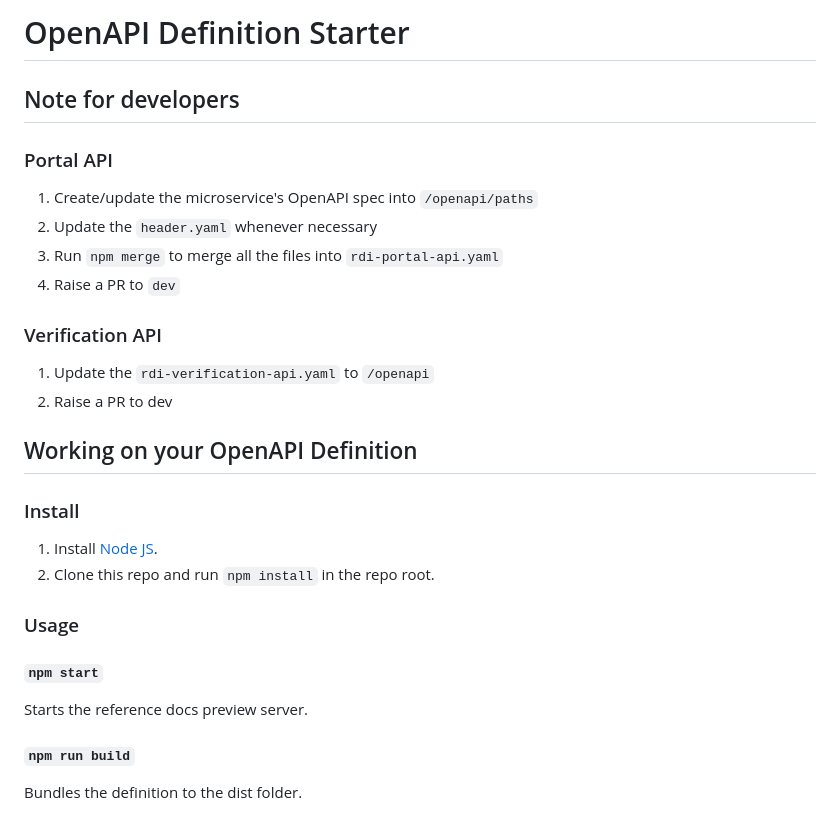
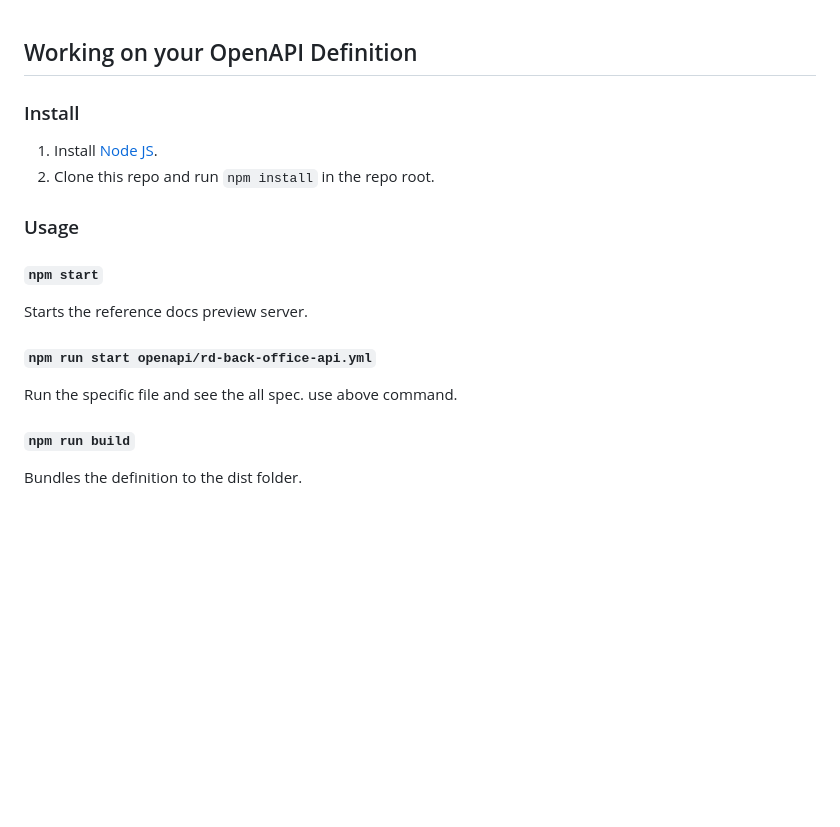
Before and after one commit to Hareesh108/frontend-openapi-spec-generator, a Markdown page: README.md, the part around the change. GitHub-like rendering; blank space fills up the shorter version.

Commit message:
Refactor some code

```diff
--- a/README.md
+++ b/README.md
@@ -1,18 +1,3 @@
-# OpenAPI Definition Starter
-
-## Note for developers
-
-### Portal API
-
-1. Create/update the microservice's OpenAPI spec into `/openapi/paths`
-2. Update the `header.yaml` whenever necessary
-3. Run `npm merge` to merge all the files into `rdi-portal-api.yaml`
-4. Raise a PR to `dev`
-
-### Verification API
-
-1. Update the `rdi-verification-api.yaml` to `/openapi`
-2. Raise a PR to dev
 
 ## Working on your OpenAPI Definition
 
@@ -26,6 +11,10 @@
 #### `npm start`
 
 Starts the reference docs preview server.
+
+#### `npm run start openapi/rd-back-office-api.yml`
+
+Run the specific file and see the all spec. use above command.
 
 #### `npm run build`
 
```
